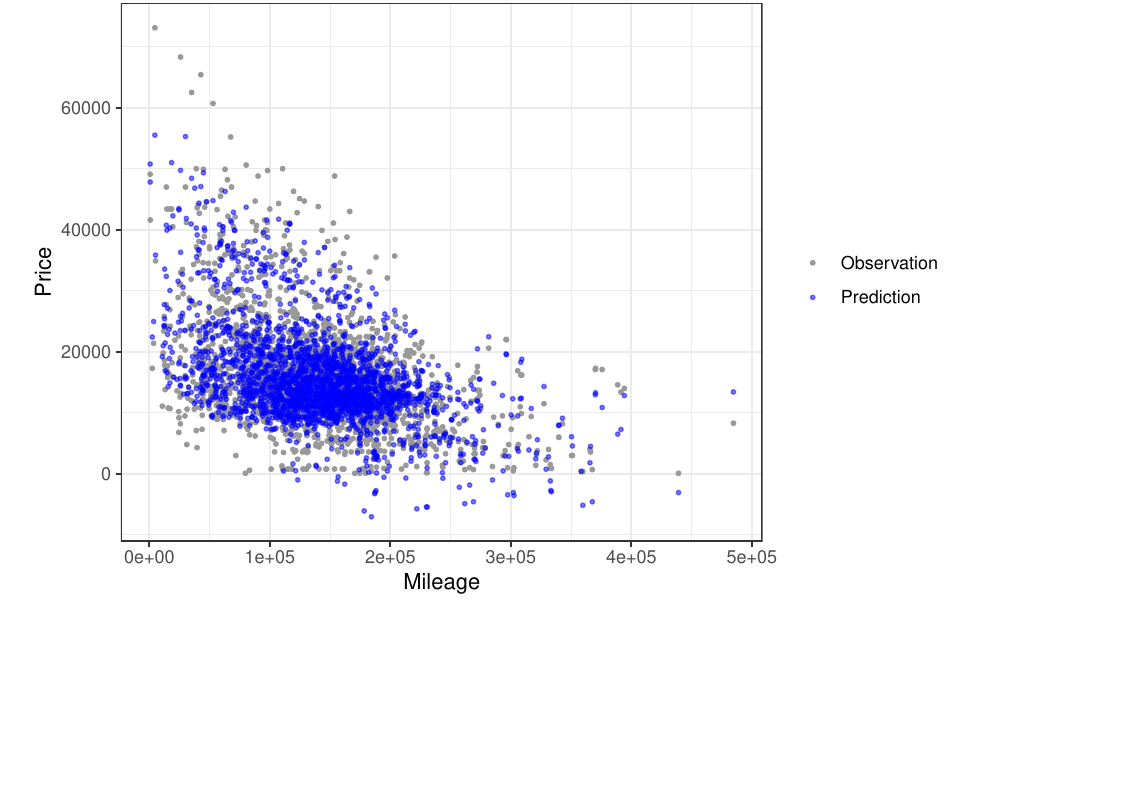
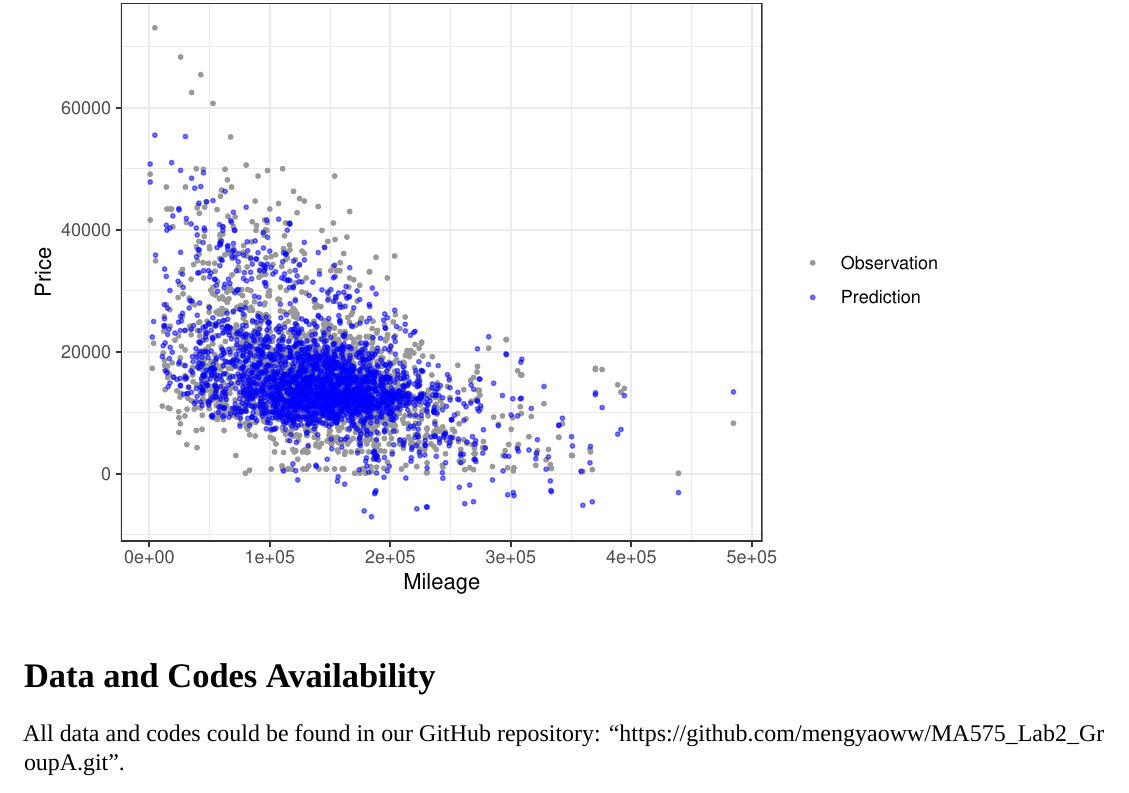
Before and after one commit to mengyaoww/MA575_Lab2_GroupA, an R Markdown document (Final_Appendix.Rmd): part of page 29 of 29, cut so that both start at the same text, the shorter picture padded with empty space. Rendered offline with R 4.5, knitr and Pandoc, then LaTeX, with nearby package versions; a font, style sheet, LaTeX package, included part or bibliography that could not be used is replaced or left out.

Commit message:
add codes availability

````diff
--- a/Final_Appendix.Rmd
+++ b/Final_Appendix.Rmd
@@ -449,3 +449,8 @@ ggplot() +
   scale_color_manual(name = element_blank(), values = c("Observation" = "grey60", "Prediction" = "blue")) +
   theme_bw()
 ```
+
+
+# Data and Codes Availability
+
+All data and codes could be found in our GitHub repository: "https://github.com/mengyaoww/MA575_Lab2_GroupA.git".
````
